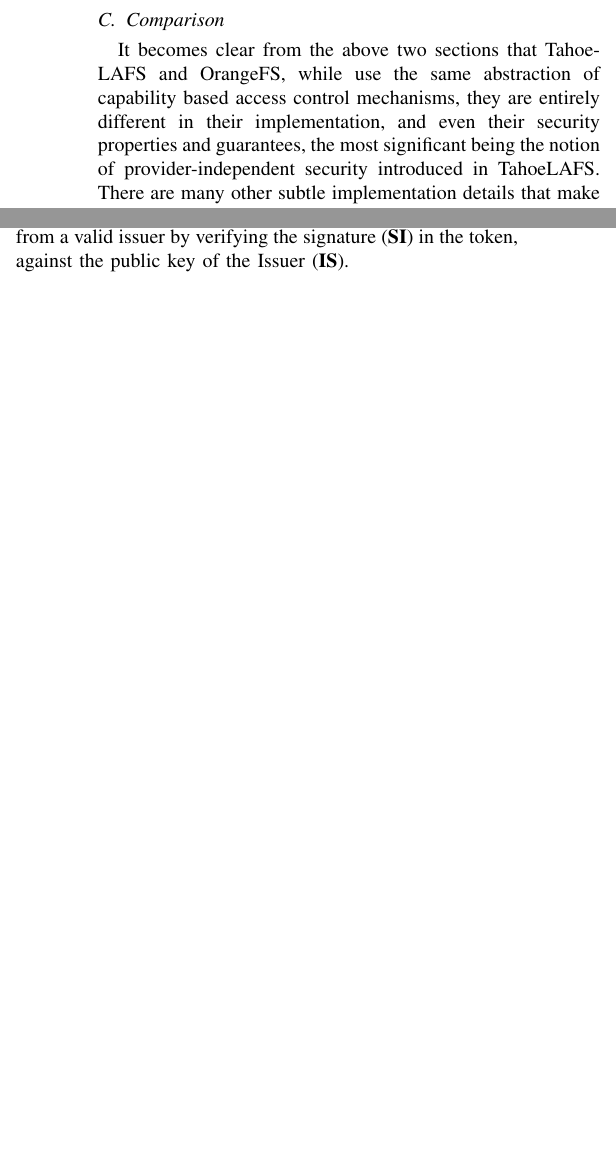
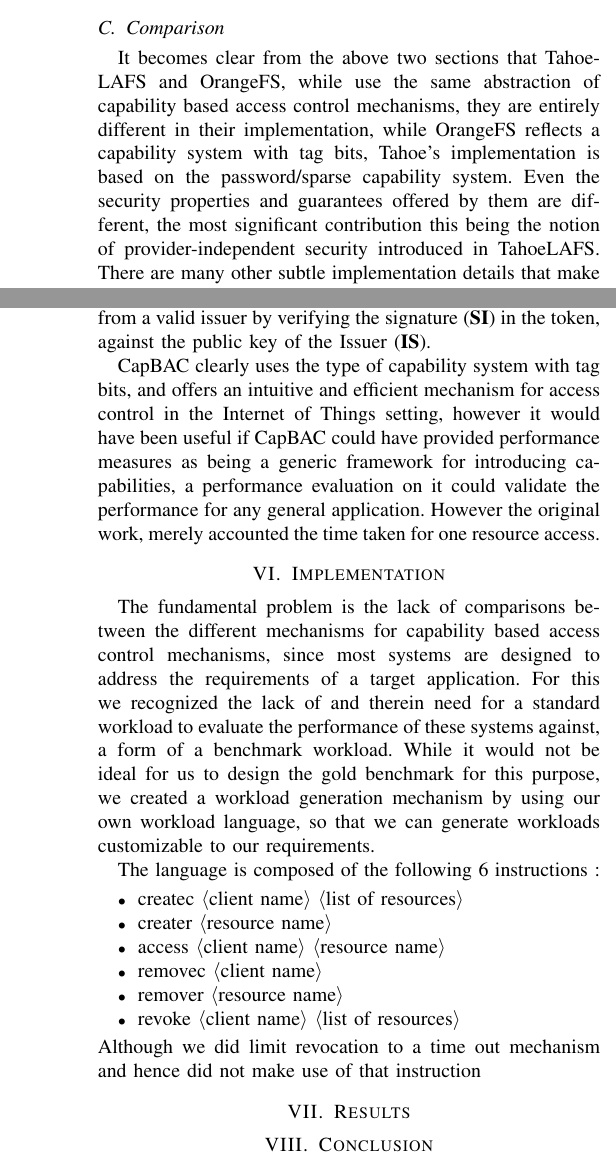
Before and after one commit to jtracey/cuddly-fiesta, a LaTeX paper (paper/main.tex, which reads paper/capbacsystem.tex, paper/filesystem.tex, paper/implementation.tex): two parts of the columns of page 6 of 7 before the commit and two parts of the columns of pages 6 and 7 of 7 after it, joined at a grey line, cut so that both start at the same text, the shorter picture padded with empty space. Compiled offline with pdfLaTeX; a missing font is replaced by an installed copy or a similar font; a LaTeX package or settings file that is missing is left out.

Commit message:
Implementation base & cleanup

```diff
--- a/paper/capbacsystem.tex
+++ b/paper/capbacsystem.tex
@@ -24,3 +24,5 @@
 \end{figure}
 
 CapBAC uses ECDSA (Elliptic Curve Digital Signing Algorithm) to authenticate capability tokens and end device requests, for which all issuers and subjects are setup with an ECDSA key pair. A subject sends the request for access to a resource on an end device to an issuer, and an issuer validates and produces a capability token for this subject as a JSON file, and then signs it with its private key from it's ECDSA key pair, the subject now can sign the token with its own private key and forwards the token and it's signature to the end device. The end device first verifies the signature against the public key for the subject (\textbf{SU}) from the token, thus validating that the request did genuinely arrive from the source that is granted the capability, and then verifies that the token itself originates from a valid issuer by verifying the signature (\textbf{SI}) in the token, against the public key of the Issuer (\textbf{IS}).
+
+CapBAC clearly uses the type of capability system with tag bits, and offers an intuitive and efficient mechanism for access control in the Internet of Things setting, however it would have been useful if CapBAC could have provided performance measures as being a generic framework for introducing capabilities, a performance evaluation on it could validate the performance for any general application.  However the original work, merely accounted the time taken for one resource access.
--- a/paper/filesystem.tex
+++ b/paper/filesystem.tex
@@ -80,4 +80,4 @@
 A directory could simply be treated as a mutable file which contains a set of tuples of <child name, capability to child>, this allows anyone given read access to a directory to be able to learn the child names and corresponding read capabilities, and similarly for read-write capabilities as well as for mixed capabilities for individual files of the directory. However, Tahoe implements transitive read-only access to directories, i.e. directories which have read-only access to the directory can get only a read-only-cap to a child. For this, directory includes two slots for the caps for each child, and read-write-caps for the children are encrypted separately before being stored in the mutable file.
 
 \subsection{Comparison}
-It becomes clear from the above two sections that TahoeLAFS and OrangeFS, while use the same abstraction of capability based access control mechanisms, they are entirely different in their implementation, and even their security properties and guarantees, the most significant being the notion of provider-independent security introduced in TahoeLAFS. There are many other subtle implementation details that make them highly incomparable against each other, such as the erasure coding in TahoeLAFS allows different subsections of files to be loaded from different servers, thus improving performance by improving parallelism. Moreover OrangeFS is a completely build from C, whereas TahoeLAFS is implemented in Python. Another aspect is the revocation of capabilities, while OrangeFS relies on time outs to perform revocation, in case of Tahoe since the key once given cannot be revoked, the only option is for a client to redistribute a new set of capabilities under new keys for an object, which is a significantly costly process. Hence in short, evaluating the performance of these two types of systems would not provide any insightful results.
+It becomes clear from the above two sections that TahoeLAFS and OrangeFS, while use the same abstraction of capability based access control mechanisms, they are entirely different in their implementation, while OrangeFS reflects a capability system with tag bits, Tahoe's implementation is based on the password/sparse capability system. Even the security properties and guarantees offered by them are different, the most significant contribution this being the notion of provider-independent security introduced in TahoeLAFS. There are many other subtle implementation details that make them highly incomparable against each other, such as the erasure coding in TahoeLAFS allows different subsections of files to be loaded from different servers, thus improving performance by improving parallelism. Moreover OrangeFS is a completely build from C, whereas TahoeLAFS is implemented in Python. Another aspect is the revocation of capabilities, while OrangeFS relies on time outs to perform revocation, in case of Tahoe since the key once given cannot be revoked, the only option is for a client to redistribute a new set of capabilities under new keys for an object, which is a significantly costly process. Hence in short, evaluating the performance of these two types of systems would not provide any insightful results.
--- a/paper/implementation.tex
+++ b/paper/implementation.tex
@@ -1,3 +1,18 @@
-\section{implementation and results}
+\section{Implementation}
 \label{sec:implementation}
-<k,j,s>
+
+The fundamental problem is the lack of comparisons between the different mechanisms for capability based access control mechanisms, since most systems are designed to address the requirements of a target application. For this we recognized the lack of and therein need for a standard workload to evaluate the performance of these systems against, a form of a benchmark workload. While it would not be ideal for us to design the gold benchmark for this purpose, we created a workload generation mechanism by using our own workload language, so that we can generate workloads customizable to our requirements.
+
+The language is composed of the following 6 instructions :
+\begin{itemize}
+\item createc $\langle$client name$\rangle$ $\langle$list of resources$\rangle$
+\item creater $\langle$resource name$\rangle$
+\item access $\langle$client name$\rangle$ $\langle$resource name$\rangle$
+\item removec $\langle$client name$\rangle$
+\item remover $\langle$resource name$\rangle$
+\item revoke $\langle$client name$\rangle$ $\langle$list of resources$\rangle$
+\end{itemize}
+Although we did limit revocation to a time out mechanism and hence did not make use of that instruction
+
+\section{Results}
+\label{sec:results}
```
